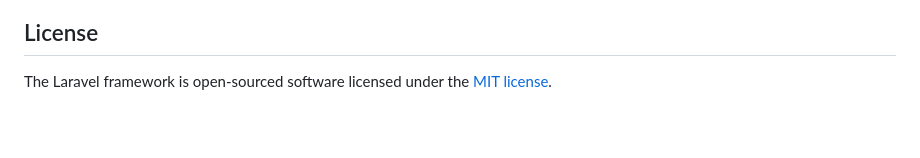
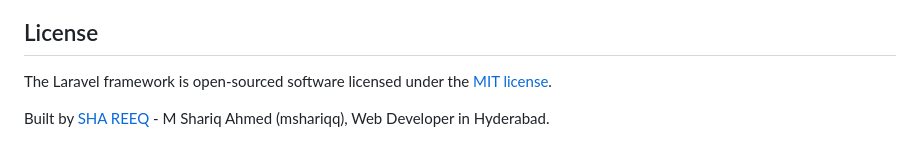
Before and after one commit to mshariqq/shano_3, a Markdown page: README.md, the part around the change. Rendered like a GitHub page; blank space fills up the shorter version.

Commit message:
Add SHA REEQ backlink

```diff
--- a/README.md
+++ b/README.md
@@ -62,3 +62,5 @@ If you discover a security vulnerability within Laravel, please send an e-mail t
 ## License
 
 The Laravel framework is open-sourced software licensed under the [MIT license](https://opensource.org/licenses/MIT).
+
+Built by [SHA REEQ](https://mshariqq.github.io/) - M Shariq Ahmed (mshariqq), Web Developer in Hyderabad.
```
